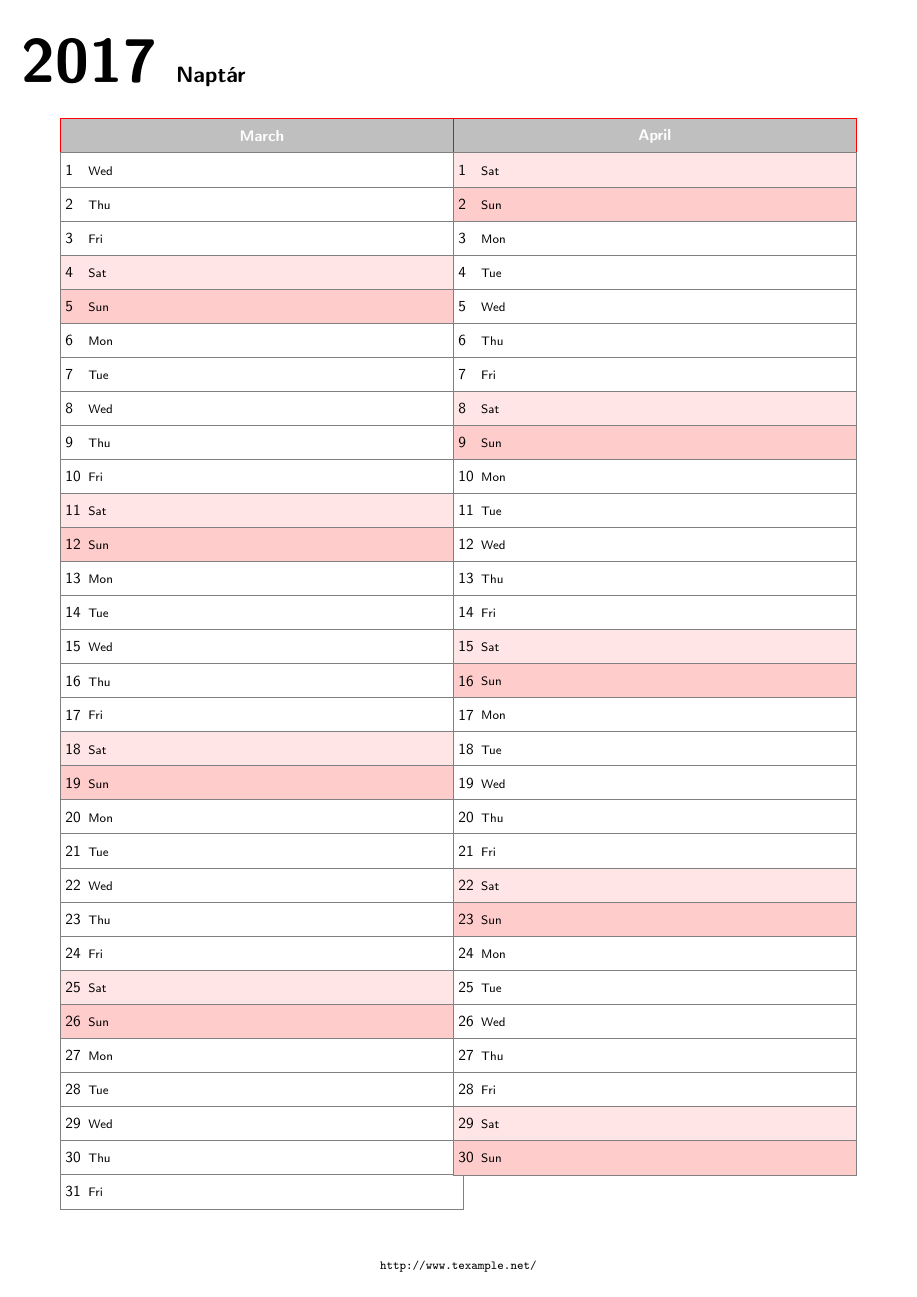
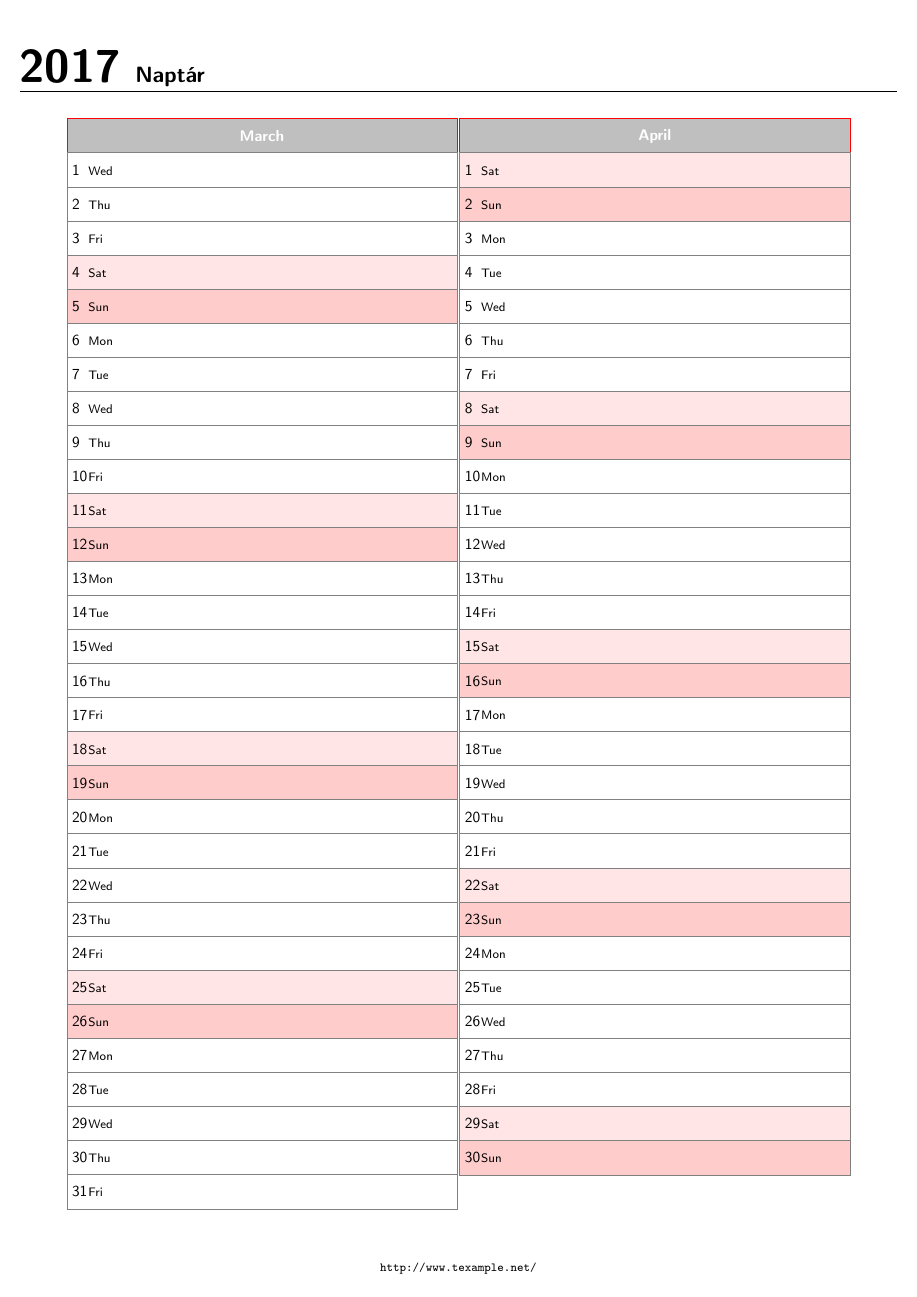
Before and after one commit to kaliczp/magyartikzcalendar, a LaTeX document (calendar.tex): the whole page. Compiled offline with pdfLaTeX.

Commit message:
Some cosmetics
Smaller margin, smaller font for year, tiny separation for months
slightly narrower columns for months

```diff
--- a/calendar.tex
+++ b/calendar.tex
@@ -14,7 +14,7 @@
 \usepackage{fancyhdr}		% header and footer
 \usepackage{fix-cm}		% Large year in header
 
-\usepackage[portrait, headheight = 2cm, margin=.5cm,
+\usepackage[portrait, headheight = 2cm, margin=.45cm,
   top = 3.2cm, nofoot]{geometry}
 \usetikzlibrary{calc}
 \usetikzlibrary{calendar}
@@ -29,10 +29,10 @@
 }
 
 %Header
-\renewcommand{\headrulewidth}{0.0pt}
+\renewcommand{\headrulewidth}{0.5pt}
 \setlength{\headheight}{10ex}
 \chead{
-  \fontsize{40}{50}\selectfont\textbf{\year}
+  \fontsize{30}{35}\selectfont\textbf{\year}
   \Large\textbf{Naptár}\hfill
 }
 %Footer
@@ -52,7 +52,7 @@
   {
     % Ez rajzolja a dobozt a nap számával
     \node[name=\pgfcalendarsuggestedname,every day,shape=rectangle,
-    minimum height= .8cm, text width = 9cm, draw = gray]{\tikzdaytext};
+    minimum height= .8cm, text width = 8.7cm, draw = gray]{\tikzdaytext};
     % Ez írja a nap nevét translator package dictionary kell a magyarhoz
     \draw (-4.1 cm, -.1ex) node[anchor = west]{\footnotesize%
       \pgfcalendarweekdayshortname{\pgfcalendarcurrentweekday}};
```
Also changed, not shown: calendar.tex (2 more changed lines).
